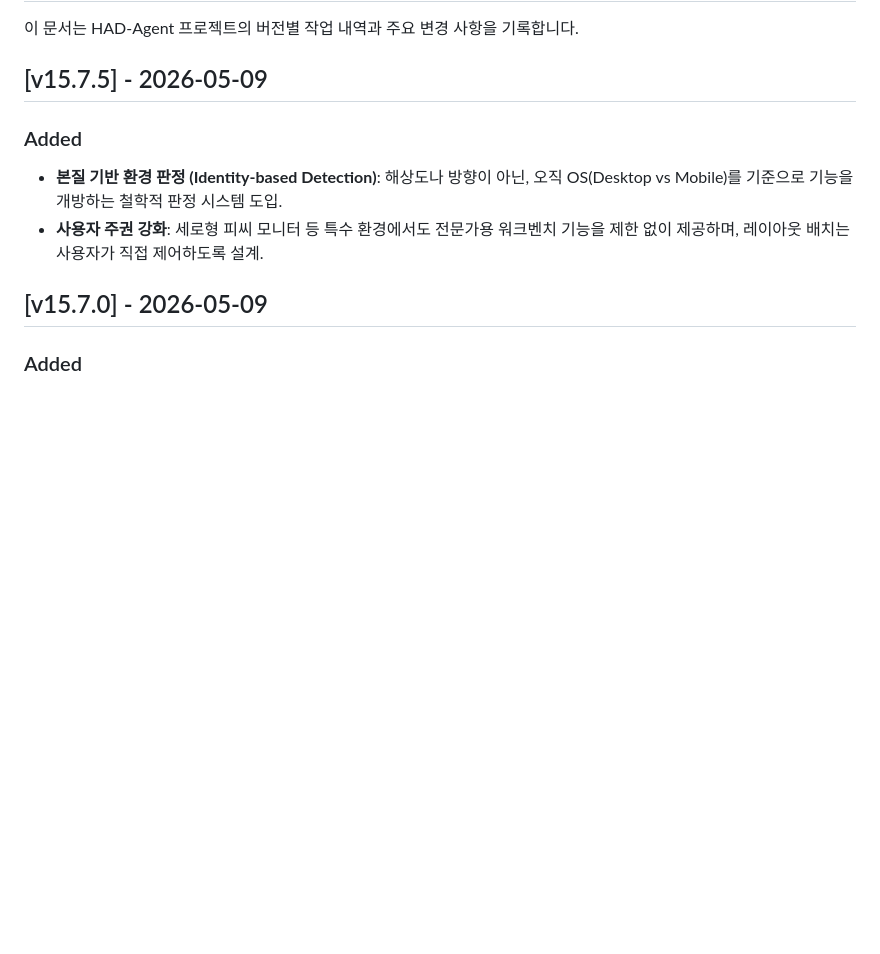
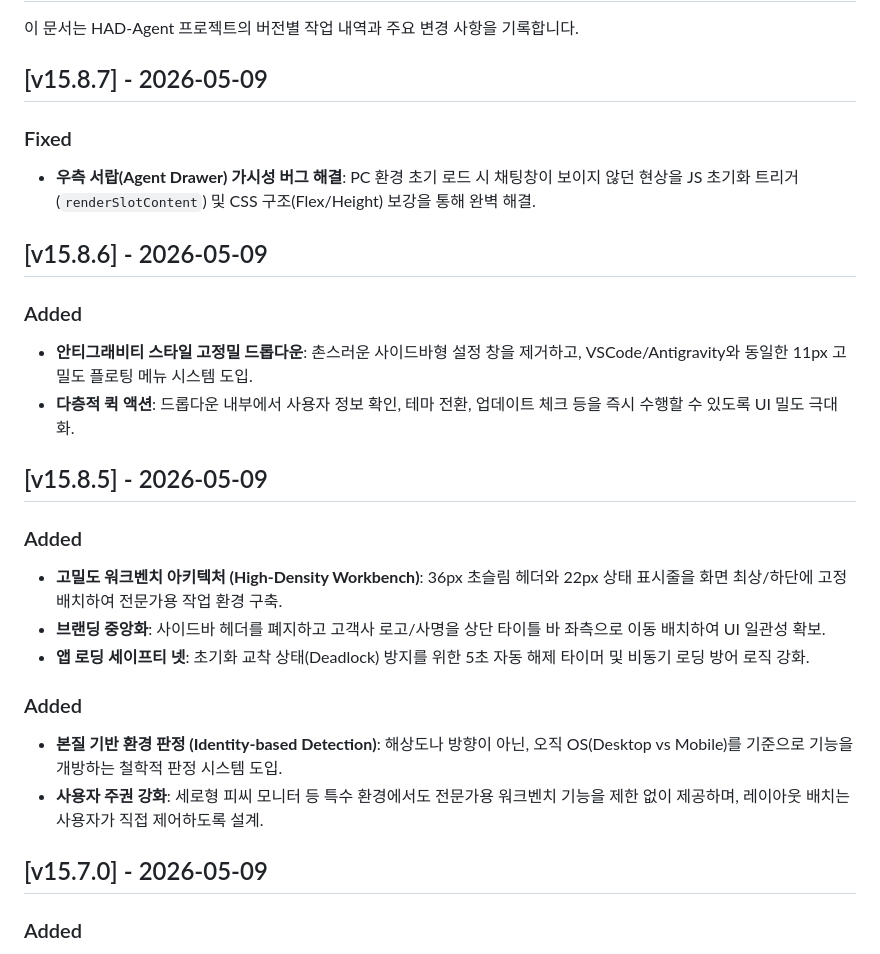
Before and after one commit to hahahehedp-bot/had-agent, a Markdown page: CHANGELOG.md, the part around the change. Drawn GitHub-style; blank space fills up the shorter version.

Commit message:
docs: finalize v15.8.7 changelog for high-density workbench session

```diff
--- a/CHANGELOG.md
+++ b/CHANGELOG.md
@@ -2,7 +2,20 @@
 
 이 문서는 HAD-Agent 프로젝트의 버전별 작업 내역과 주요 변경 사항을 기록합니다.
 
-## [v15.7.5] - 2026-05-09
+## [v15.8.7] - 2026-05-09
+### Fixed
+- **우측 서랍(Agent Drawer) 가시성 버그 해결**: PC 환경 초기 로드 시 채팅창이 보이지 않던 현상을 JS 초기화 트리거(`renderSlotContent`) 및 CSS 구조(Flex/Height) 보강을 통해 완벽 해결.
+
+## [v15.8.6] - 2026-05-09
+### Added
+- **안티그래비티 스타일 고정밀 드롭다운**: 촌스러운 사이드바형 설정 창을 제거하고, VSCode/Antigravity와 동일한 11px 고밀도 플로팅 메뉴 시스템 도입.
+- **다층적 퀵 액션**: 드롭다운 내부에서 사용자 정보 확인, 테마 전환, 업데이트 체크 등을 즉시 수행할 수 있도록 UI 밀도 극대화.
+
+## [v15.8.5] - 2026-05-09
+### Added
+- **고밀도 워크벤치 아키텍처 (High-Density Workbench)**: 36px 초슬림 헤더와 22px 상태 표시줄을 화면 최상/하단에 고정 배치하여 전문가용 작업 환경 구축.
+- **브랜딩 중앙화**: 사이드바 헤더를 폐지하고 고객사 로고/사명을 상단 타이틀 바 좌측으로 이동 배치하여 UI 일관성 확보.
+- **앱 로딩 세이프티 넷**: 초기화 교착 상태(Deadlock) 방지를 위한 5초 자동 해제 타이머 및 비동기 로딩 방어 로직 강화.
 ### Added
 - **본질 기반 환경 판정 (Identity-based Detection)**: 해상도나 방향이 아닌, 오직 OS(Desktop vs Mobile)를 기준으로 기능을 개방하는 철학적 판정 시스템 도입.
 - **사용자 주권 강화**: 세로형 피씨 모니터 등 특수 환경에서도 전문가용 워크벤치 기능을 제한 없이 제공하며, 레이아웃 배치는 사용자가 직접 제어하도록 설계.
```
